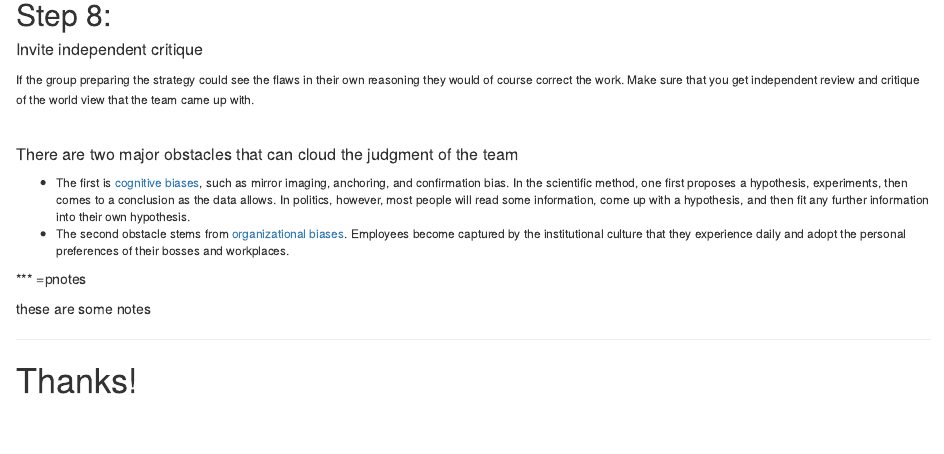
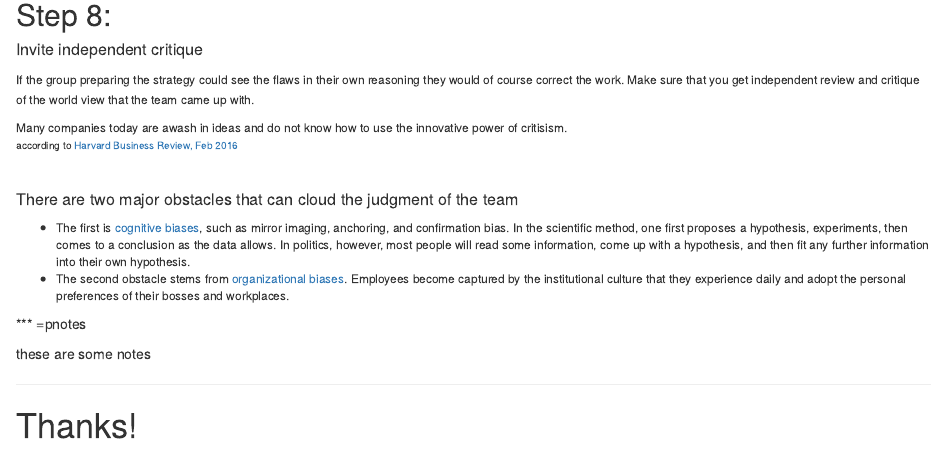
Before and after one commit to johanfrisk/lean-planning-slides, an R Markdown document (index.Rmd): the page in a window 1100 px wide, from 7440 px down. Rendered offline with R 4.5, knitr and Pandoc, with nearby package versions.

Commit message:
added link to HBR article

```diff
--- a/index.Rmd
+++ b/index.Rmd
@@ -341,6 +341,11 @@ If the group preparing the strategy could see the flaws in their own reasoning
 they would of course correct the work. Make sure that you get independent
 review and critique of the world view that the team came up with.
 
+Many companies today are awash in ideas and do not know how to use the innovative
+power of critisism.
+<br>
+<small>according to [Harvard Business Review, Feb 2016](https://hbr.org/2016/01/the-innovative-power-of-criticism)</small>
+
 <br>
 
 ##### There are two major obstacles that can cloud the judgment of the team
```
Also changed, not shown: index.html, index.md.
